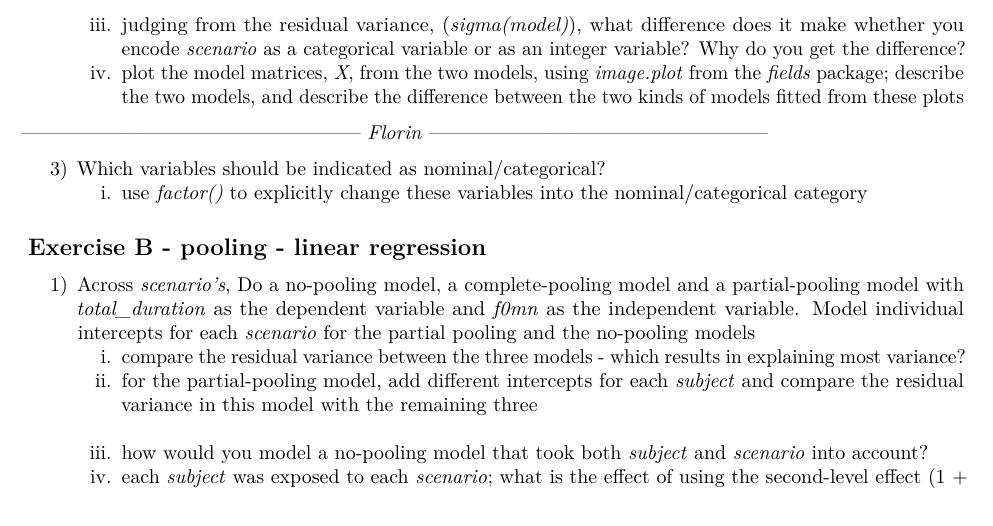
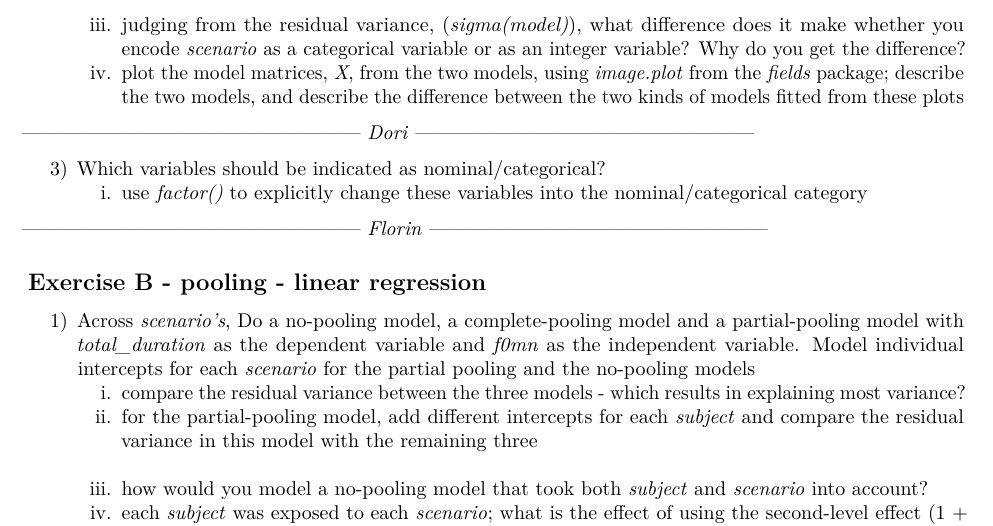
Before and after one commit to alfbeedholm/Assignment_0_group_2, an R Markdown document (assignment_0.Rmd): part of page 2 of 2, cut so that both start at the same text. Rendered offline with R 4.5, knitr and Pandoc, then LaTeX, with nearby package versions.

Commit message:
Fixed Dori and Florin being mad

```diff
--- a/assignment_0.Rmd
+++ b/assignment_0.Rmd
@@ -49,11 +49,12 @@ REMEMBER: This assignment will be part of your final portfolio
     iii. judging from the residual variance, (_sigma(model)_), what difference does it make whether you encode _scenario_ as a categorical variable or as an integer variable? Why do you get the difference?
     iv. plot the model matrices, _X_, from the two models, using _image.plot_ from the _fields_ package; describe the two models, and describe the difference between the two kinds of models fitted from these plots
 
---------------------------------------------------- *Florin* ---------------------------------------------------
+--------------------------------------------------- *Dori* ---------------------------------------------------
 
 3) Which variables should be indicated as nominal/categorical?
     i. use _factor()_ to explicitly change these variables into the nominal/categorical category
 
+--------------------------------------------------- *Florin* ---------------------------------------------------
 
 ## Exercise B - pooling - linear regression
 
```
